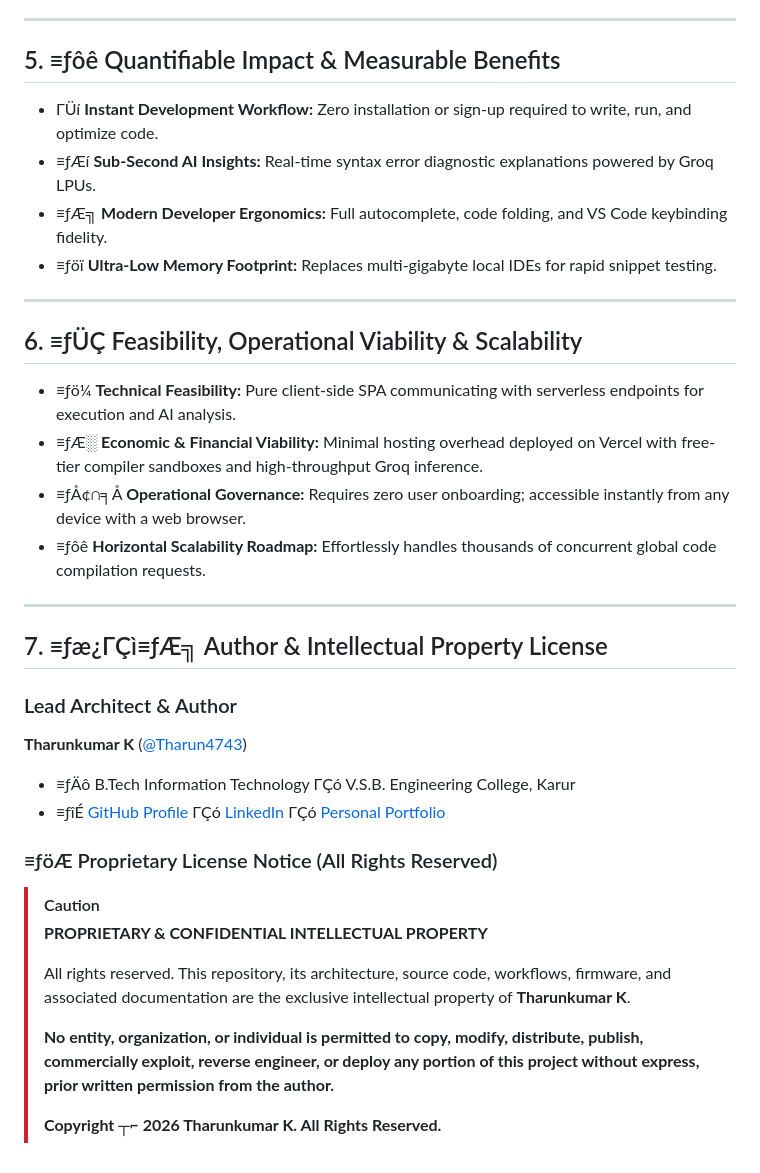
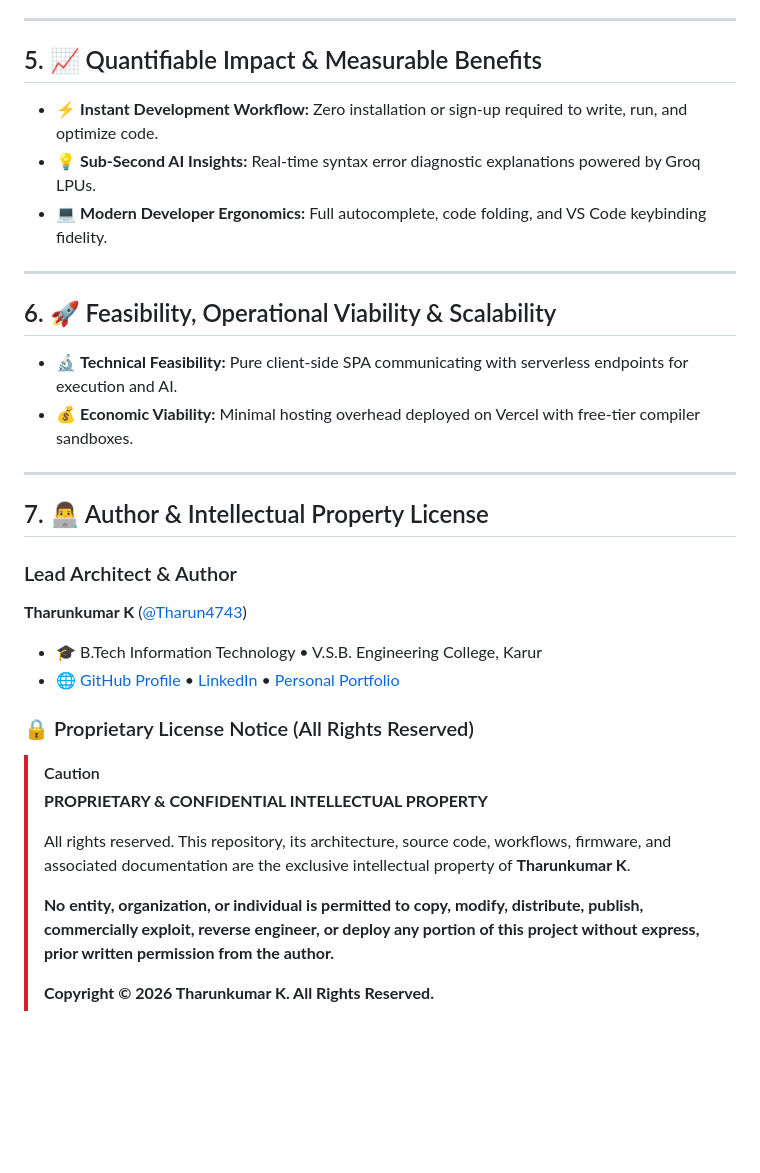
Before and after one commit to Tharun4743/Dev-Pilot, a Markdown page: README.md, the part around one of its changes. GitHub-like rendering; blank space fills up the shorter version.

```diff
--- a/README.md
+++ b/README.md
@@ -86,30 +38,27 @@ flowchart LR
 
 ---
 
-## 5. ≡ƒôê Quantifiable Impact & Measurable Benefits
-* ΓÜí **Instant Development Workflow:** Zero installation or sign-up required to write, run, and optimize code.
-* ≡ƒÆí **Sub-Second AI Insights:** Real-time syntax error diagnostic explanations powered by Groq LPUs.
-* ≡ƒÆ╗ **Modern Developer Ergonomics:** Full autocomplete, code folding, and VS Code keybinding fidelity.
-* ≡ƒöï **Ultra-Low Memory Footprint:** Replaces multi-gigabyte local IDEs for rapid snippet testing.
+## 5. 📈 Quantifiable Impact & Measurable Benefits
+* ⚡ **Instant Development Workflow:** Zero installation or sign-up required to write, run, and optimize code.
+* 💡 **Sub-Second AI Insights:** Real-time syntax error diagnostic explanations powered by Groq LPUs.
+* 💻 **Modern Developer Ergonomics:** Full autocomplete, code folding, and VS Code keybinding fidelity.
 
 ---
 
-## 6. ≡ƒÜÇ Feasibility, Operational Viability & Scalability
-* ≡ƒö¼ **Technical Feasibility:** Pure client-side SPA communicating with serverless endpoints for execution and AI analysis.
-* ≡ƒÆ░ **Economic & Financial Viability:** Minimal hosting overhead deployed on Vercel with free-tier compiler sandboxes and high-throughput Groq inference.
-* ≡ƒÅ¢∩╕Å **Operational Governance:** Requires zero user onboarding; accessible instantly from any device with a web browser.
-* ≡ƒôê **Horizontal Scalability Roadmap:** Effortlessly handles thousands of concurrent global code compilation requests.
+## 6. 🚀 Feasibility, Operational Viability & Scalability
+* 🔬 **Technical Feasibility:** Pure client-side SPA communicating with serverless endpoints for execution and AI.
+* 💰 **Economic Viability:** Minimal hosting overhead deployed on Vercel with free-tier compiler sandboxes.
 
 ---
 
-## 7. ≡ƒæ¿ΓÇì≡ƒÆ╗ Author & Intellectual Property License
+## 7. 👨‍💻 Author & Intellectual Property License
 
 ### Lead Architect & Author
 **Tharunkumar K** ([@Tharun4743](https://github.com/Tharun4743))
-* ≡ƒÄô B.Tech Information Technology ΓÇó V.S.B. Engineering College, Karur
-* ≡ƒîÉ [GitHub Profile](https://github.com/Tharun4743) ΓÇó [LinkedIn](https://linkedin.com/in/tharunkumark4743) ΓÇó [Personal Portfolio](https://tharunkumark4743.netlify.app)
+* 🎓 B.Tech Information Technology • V.S.B. Engineering College, Karur
+* 🌐 [GitHub Profile](https://github.com/Tharun4743) • [LinkedIn](https://linkedin.com/in/tharunkumark4743) • [Personal Portfolio](https://tharunkumark4743.netlify.app)
 
-### ≡ƒöÆ Proprietary License Notice (All Rights Reserved)
+### 🔒 Proprietary License Notice (All Rights Reserved)
 > [!CAUTION]
 > **PROPRIETARY & CONFIDENTIAL INTELLECTUAL PROPERTY**
 >
@@ -117,7 +66,7 @@ flowchart LR
 >
 > **No entity, organization, or individual is permitted to copy, modify, distribute, publish, commercially exploit, reverse engineer, or deploy any portion of this project without express, prior written permission from the author.**
 >
-> **Copyright ┬⌐ 2026 Tharunkumar K. All Rights Reserved.**
+> **Copyright © 2026 Tharunkumar K. All Rights Reserved.**
 
 <!-- =========================================================================
    SEO & SEARCH ENGINE RECRUITER METADATA (CRAWLER INDEXING)
```
Also changed, not shown: other parts of README.md (+14 -62 lines).
